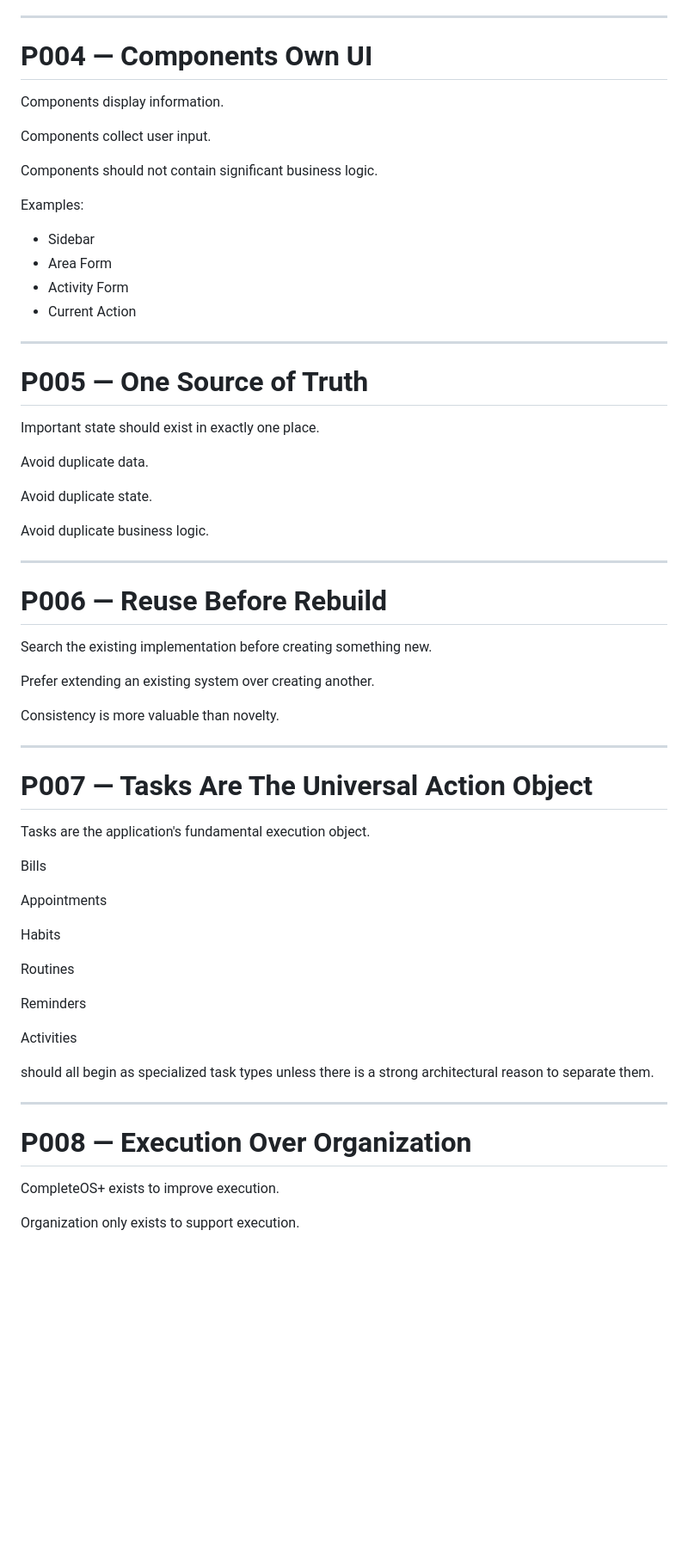
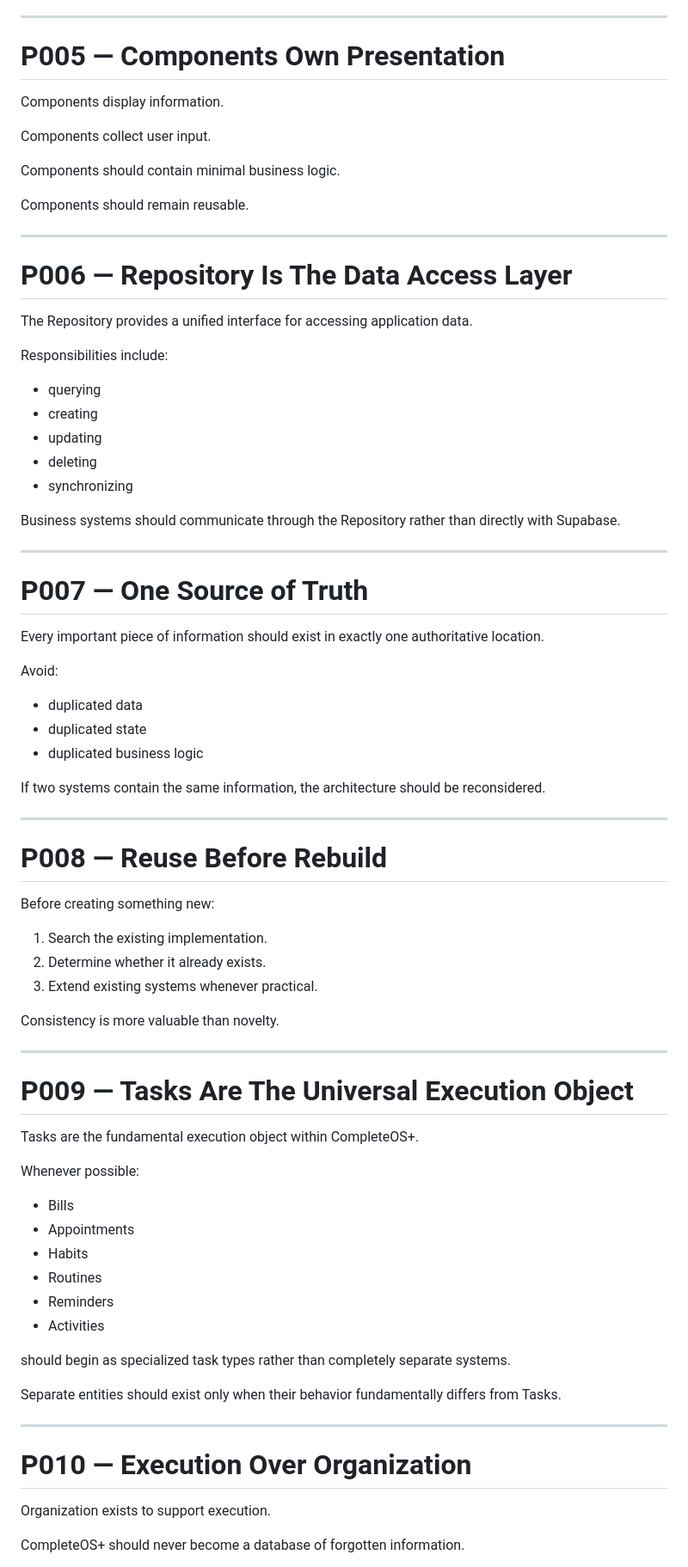
Before and after one commit to ShafiDarr/CompleteOS-plus, a Markdown page: SYSTEM_PRINCIPLES.md, the part around one of its changes. Shown at 86% size. Rendered like a GitHub page; blank space fills up the shorter version.

```diff
--- a/SYSTEM_PRINCIPLES.md
+++ b/SYSTEM_PRINCIPLES.md
@@ -57,68 +79,82 @@ Examples:
 
 ---
 
-# P004 — Components Own UI
+# P005 — Components Own Presentation
 
 Components display information.
 
 Components collect user input.
 
-Components should not contain significant business logic.
+Components should contain minimal business logic.
 
-Examples:
-
-- Sidebar
-- Area Form
-- Activity Form
-- Current Action
+Components should remain reusable.
 
 ---
 
-# P005 — One Source of Truth
+# P006 — Repository Is The Data Access Layer
 
-Important state should exist in exactly one place.
+The Repository provides a unified interface for accessing application data.
 
-Avoid duplicate data.
+Responsibilities include:
 
-Avoid duplicate state.
+- querying
+- creating
+- updating
+- deleting
+- synchronizing
 
-Avoid duplicate business logic.
+Business systems should communicate through the Repository rather than directly with Supabase.
 
 ---
 
-# P006 — Reuse Before Rebuild
+# P007 — One Source of Truth
 
-Search the existing implementation before creating something new.
+Every important piece of information should exist in exactly one authoritative location.
 
-Prefer extending an existing system over creating another.
+Avoid:
+
+- duplicated data
+- duplicated state
+- duplicated business logic
+
+If two systems contain the same information, the architecture should be reconsidered.
+
+---
+
+# P008 — Reuse Before Rebuild
+
+Before creating something new:
+
+1. Search the existing implementation.
+2. Determine whether it already exists.
+3. Extend existing systems whenever practical.
 
 Consistency is more valuable than novelty.
 
 ---
 
-# P007 — Tasks Are The Universal Action Object
+# P009 — Tasks Are The Universal Execution Object
 
-Tasks are the application's fundamental execution object.
+Tasks are the fundamental execution object within CompleteOS+.
 
-Bills
+Whenever possible:
 
-Appointments
+- Bills
+- Appointments
+- Habits
+- Routines
+- Reminders
+- Activities
 
-Habits
+should begin as specialized task types rather than completely separate systems.
 
-Routines
-
-Reminders
-
-Activities
-
-should all begin as specialized task types unless there is a strong architectural reason to separate them.
+Separate entities should exist only when their behavior fundamentally differs from Tasks.
 
 ---
 
-# P008 — Execution Over Organization
+# P010 — Execution Over Organization
 
-CompleteOS+ exists to improve execution.
+Organization exists to support execution.
 
-Organization only exists to support execution.
+CompleteOS+ should never become a database of forgotten information.
 
```
Also changed, not shown: other parts of SYSTEM_PRINCIPLES.md (+158 -65 lines).
